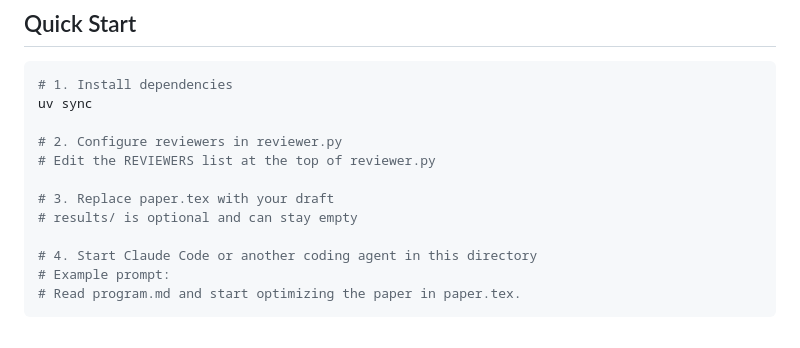
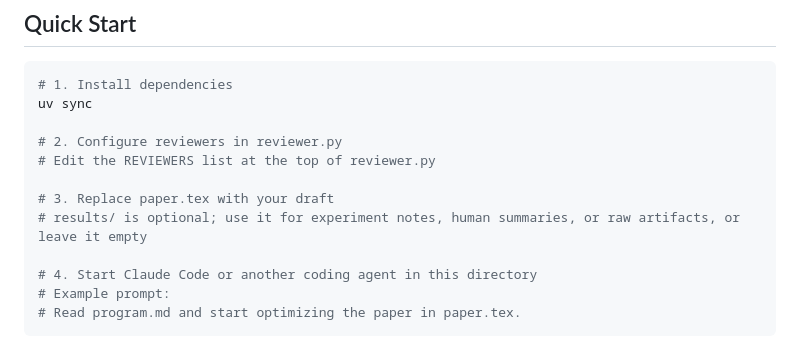
Before and after one commit to hjj194/autopaper, a Markdown page: README.md, the part around the change. Drawn GitHub-style.

```diff
--- a/README.md
+++ b/README.md
@@ -40,7 +40,7 @@ uv sync
 # Edit the REVIEWERS list at the top of reviewer.py
 
 # 3. Replace paper.tex with your draft
-# results/ is optional and can stay empty
+# results/ is optional; use it for experiment notes, human summaries, or raw artifacts, or leave it empty
 
 # 4. Start Claude Code or another coding agent in this directory
 # Example prompt:
```
Also changed, not shown: README_zh.md (+1 -1 lines).
